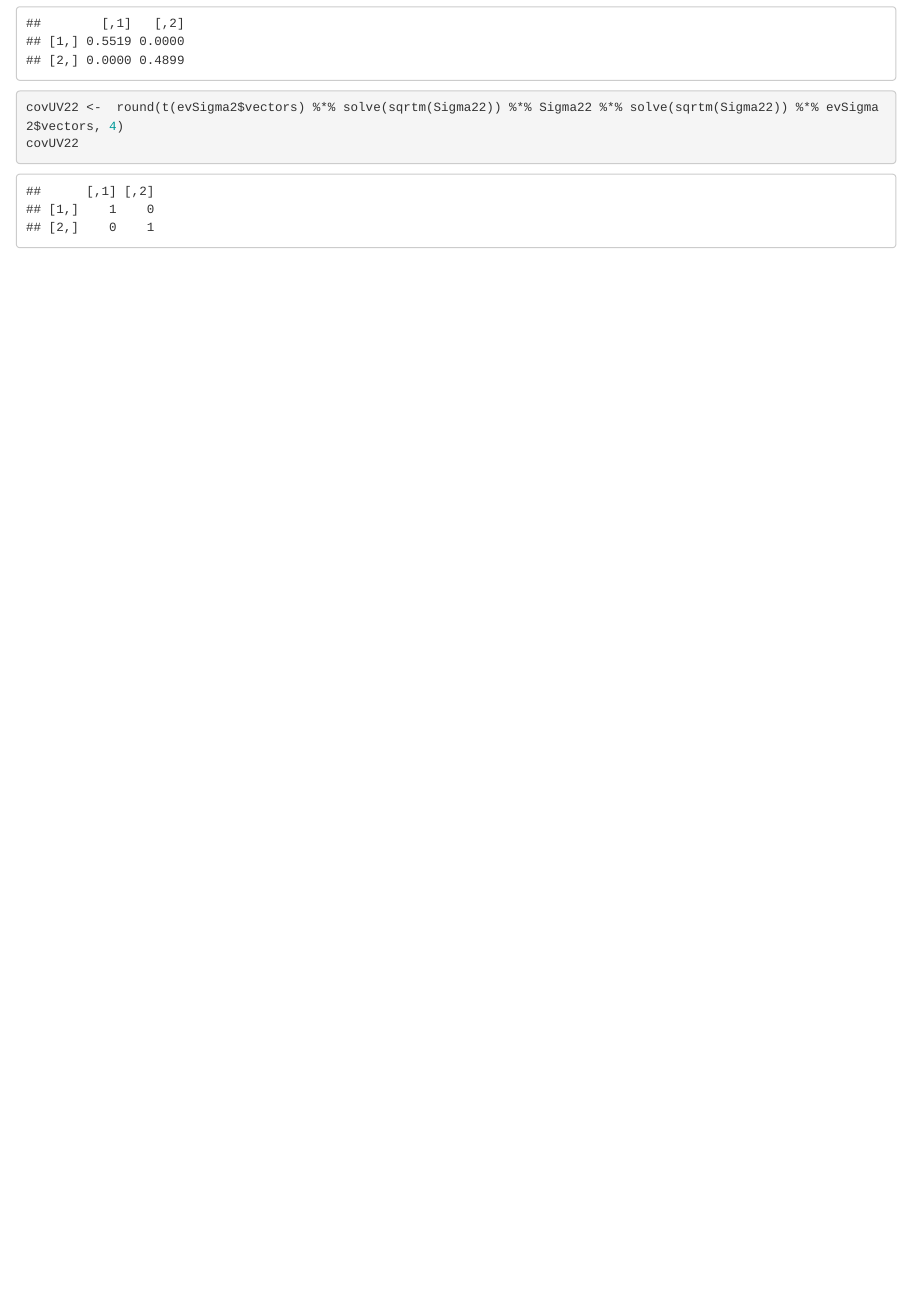
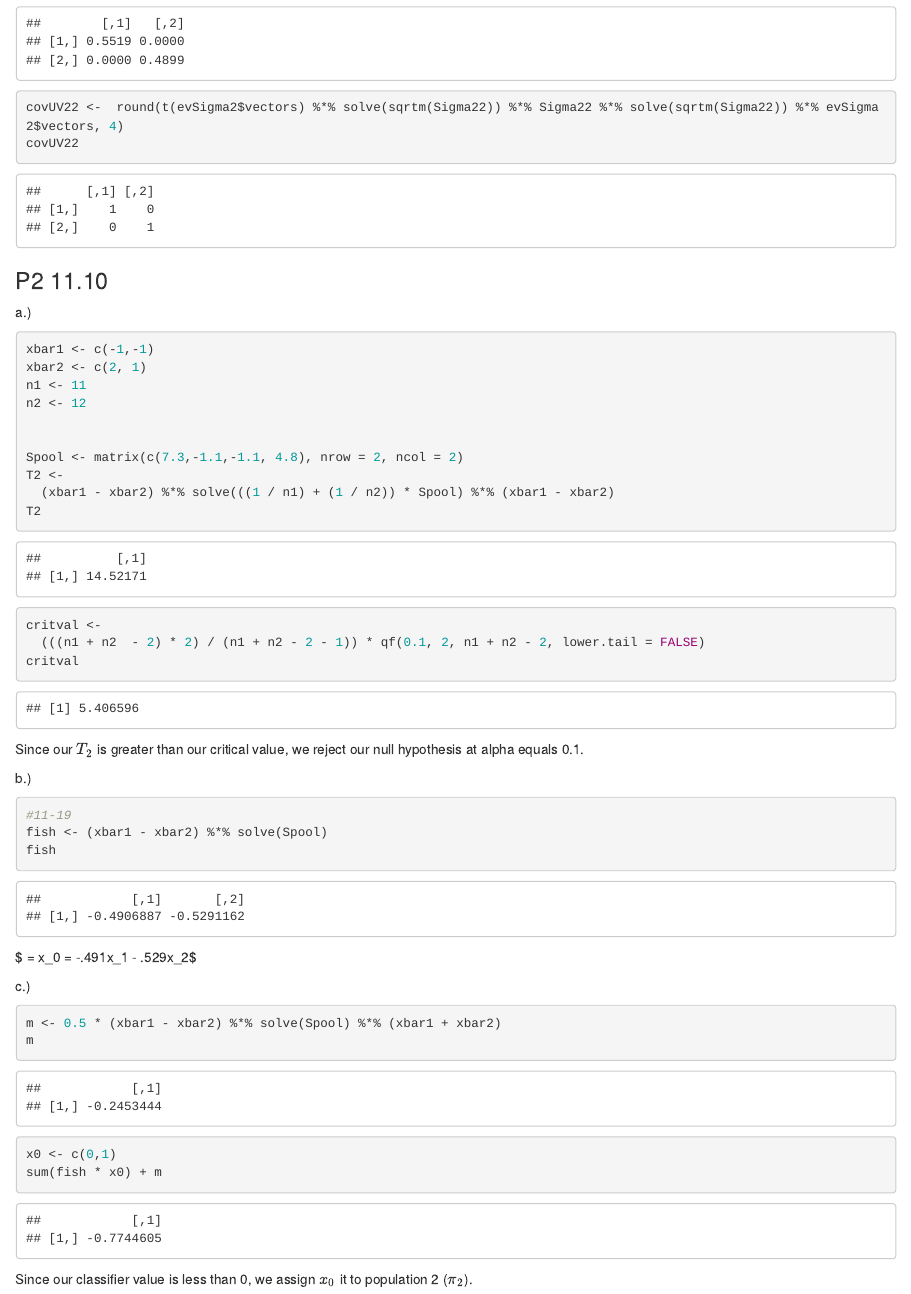
Before and after one commit to gspiga/STA135, an R Markdown document (Homework/HW6/Homework 6.Rmd): the page in a window 1100 px wide, from 2200 px down. Rendered offline with R 4.5, knitr and Pandoc, with nearby package versions.

Commit message:
Homework 6 Finished

````diff
--- a/Homework/HW6/Homework 6.Rmd
+++ b/Homework/HW6/Homework 6.Rmd
@@ -62,3 +62,42 @@ covUV12
 covUV22 <-  round(t(evSigma2$vectors) %*% solve(sqrtm(Sigma22)) %*% Sigma22 %*% solve(sqrtm(Sigma22)) %*% evSigma2$vectors, 4)
 covUV22
 ```
+
+### P2 11.10
+a.)
+```{r}
+xbar1 <- c(-1,-1)
+xbar2 <- c(2, 1)
+n1 <- 11
+n2 <- 12
+
+
+Spool <- matrix(c(7.3,-1.1,-1.1, 4.8), nrow = 2, ncol = 2)
+T2 <-
+  (xbar1 - xbar2) %*% solve(((1 / n1) + (1 / n2)) * Spool) %*% (xbar1 - xbar2)
+T2
+
+critval <-
+  (((n1 + n2  - 2) * 2) / (n1 + n2 - 2 - 1)) * qf(0.1, 2, n1 + n2 - 2, lower.tail = FALSE)
+critval
+```
+Since our $T_2$ is greater than our critical value, we reject our null hypothesis at alpha equals 0.1.
+
+b.)
+
+```{r}
+#11-19
+fish <- (xbar1 - xbar2) %*% solve(Spool)
+fish
+```
+$ \hat{y_0} = \hat{a}x_0 = -.491x_1 - .529x_2$
+
+c.)
+```{r}
+m <- 0.5 * (xbar1 - xbar2) %*% solve(Spool) %*% (xbar1 + xbar2)
+m
+
+x0 <- c(0,1)
+sum(fish * x0) + m
+```
+Since our classifier value is less than 0, we assign $x_0$ it to population 2 ($\pi_2$).
````
Also changed, not shown: Homework/HW6/Homework-6.html (added).
